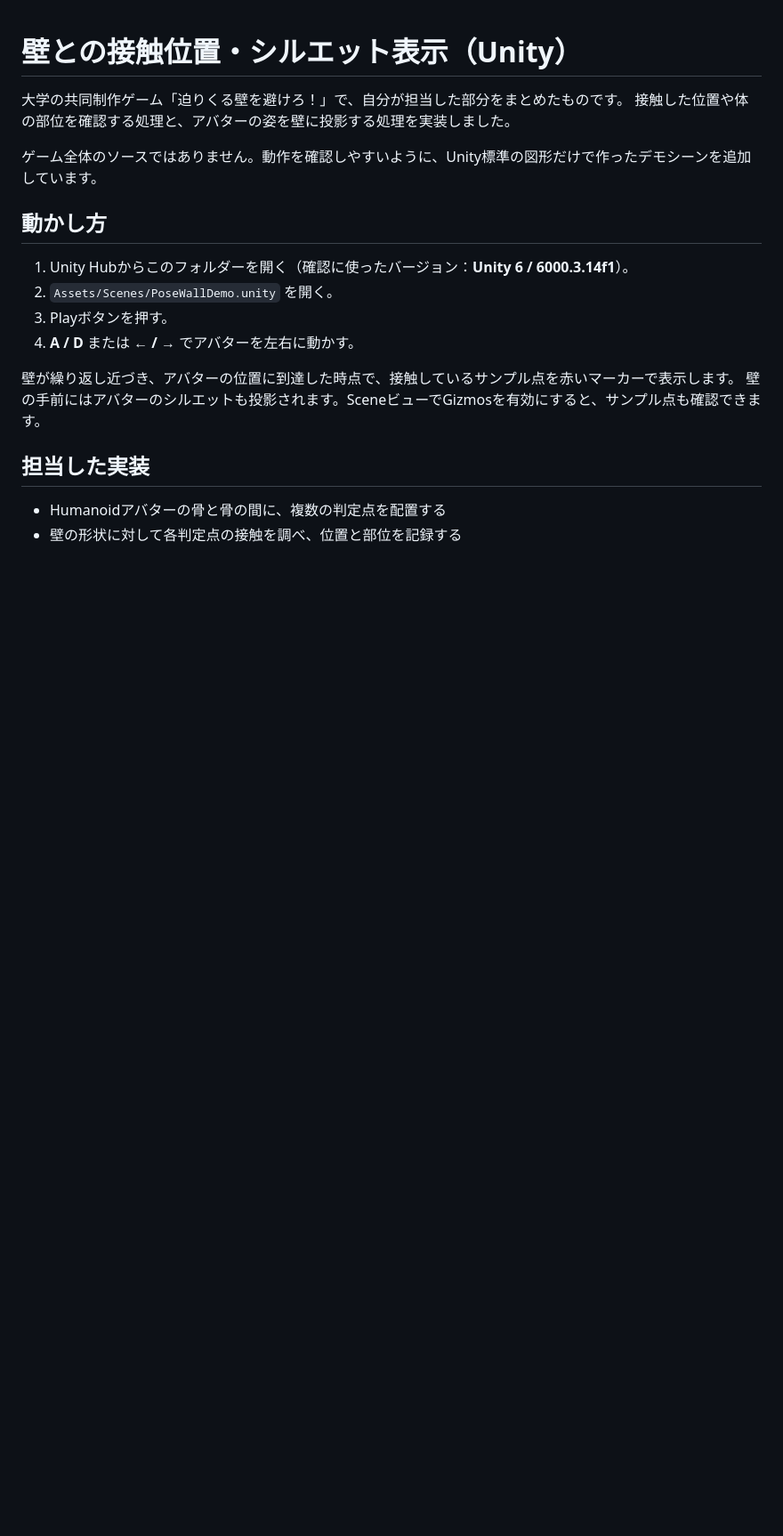
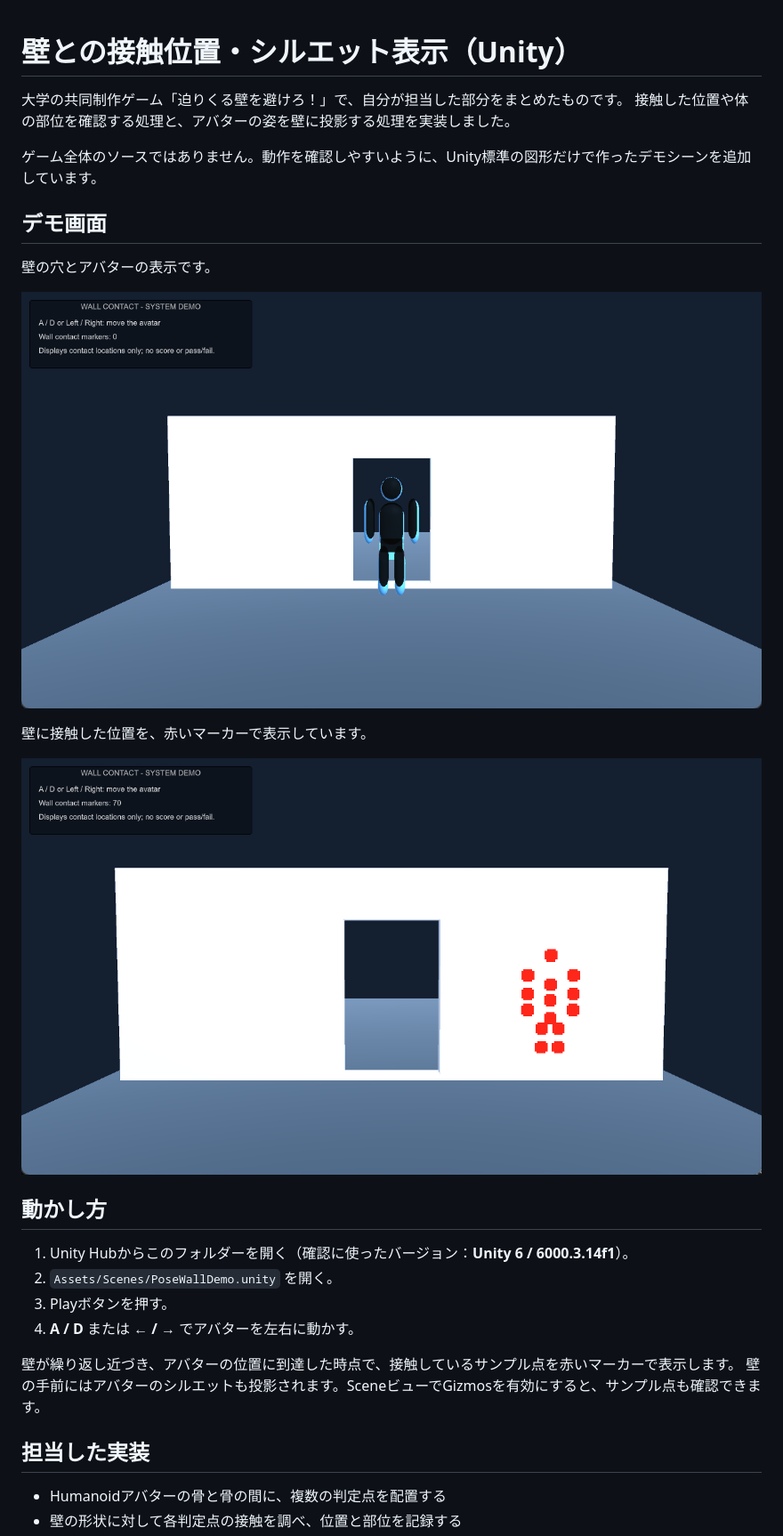
Before and after one commit to so-555/pose-wall-contact-portfolio, a Markdown page: README.md, the part around the change. Shown at 89% size. Drawn GitHub-style; pictures changed too: Screenshots/contact-points.png (added), Screenshots/wall-silhouette.png (added); blank space fills up the shorter version.

Commit message:
Add Unity demo screenshots

```diff
--- a/README.md
+++ b/README.md
@@ -4,6 +4,16 @@
 接触した位置や体の部位を確認する処理と、アバターの姿を壁に投影する処理を実装しました。
 
 ゲーム全体のソースではありません。動作を確認しやすいように、Unity標準の図形だけで作ったデモシーンを追加しています。
+
+## デモ画面
+
+壁の穴とアバターの表示です。
+
+![壁の穴とアバター](Screenshots/wall-silhouette.png)
+
+壁に接触した位置を、赤いマーカーで表示しています。
+
+![赤い接触位置マーカー](Screenshots/contact-points.png)
 
 ## 動かし方
 
```
